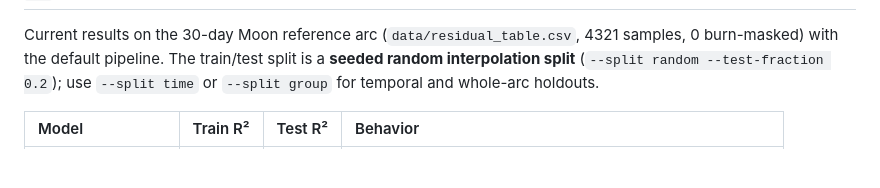
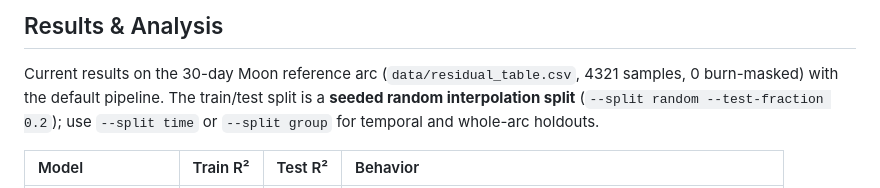
Before and after one commit to atlasshiny/Residual, a Markdown page: README.md, the part around one of its changes. Rendered like a GitHub page; blank space fills up the shorter version.

```diff
--- a/README.md
+++ b/README.md
@@ -25,3 +70,4 @@ The project implements the restricted Earth-Moon multibody problem with a symple
+## Results & Analysis
 
 Current results on the 30-day Moon reference arc (`data/residual_table.csv`, 4321 samples, 0 burn-masked) with the default pipeline. The train/test split is a **seeded random interpolation split** (`--split random --test-fraction 0.2`); use `--split time` or `--split group` for temporal and whole-arc holdouts.
 
```
Also changed, not shown: other parts of README.md (+46 -1 lines).
